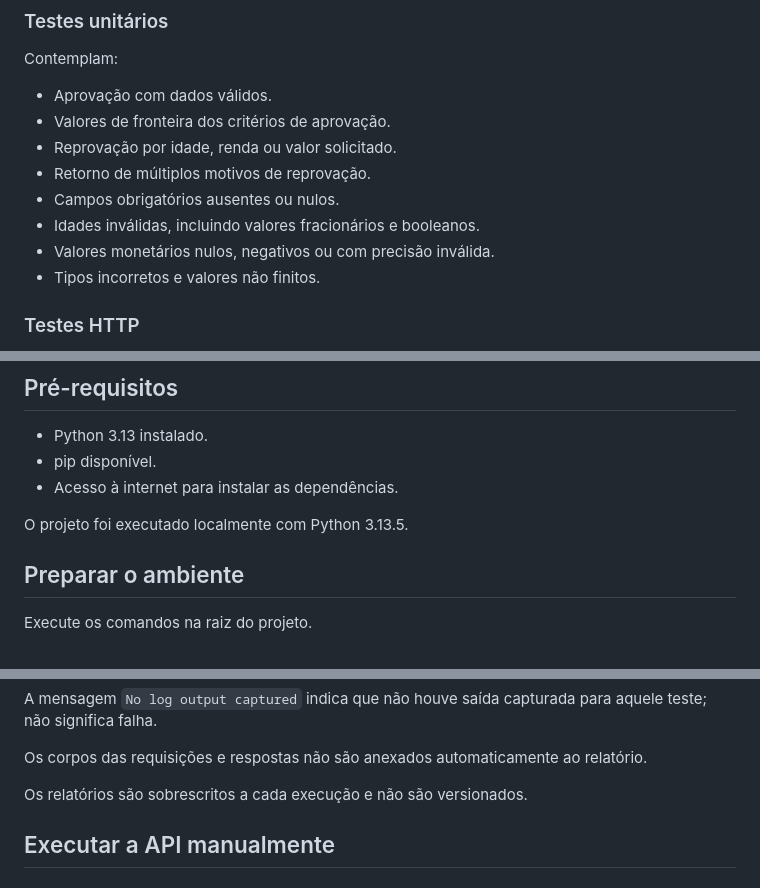
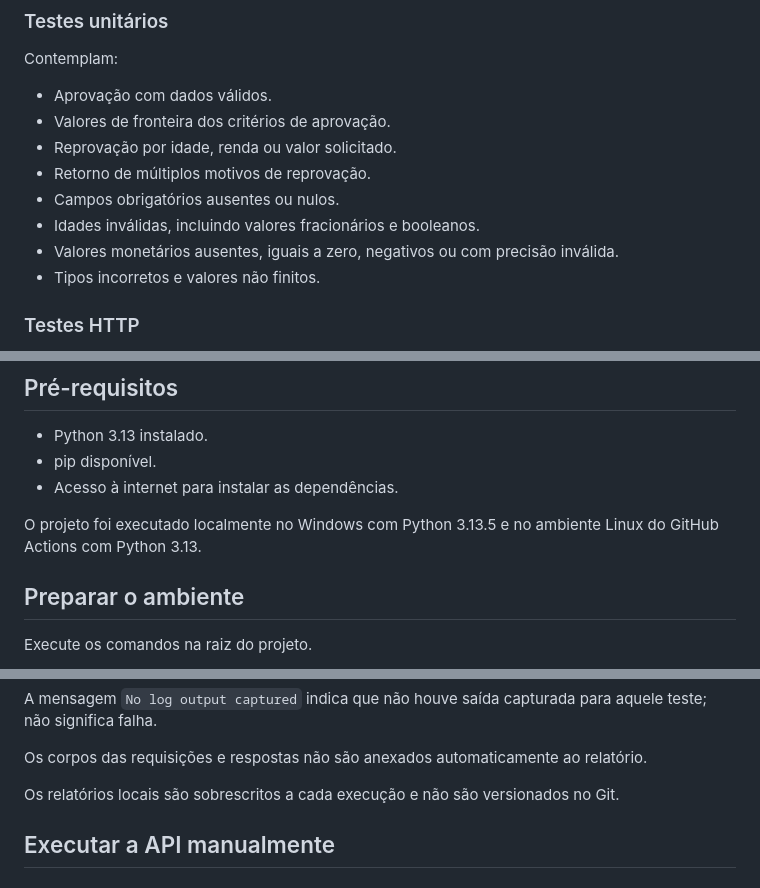
Before and after one commit to LeticiaGBrito/qa-credito-api-python, a Markdown page: README.md, 3 parts joined by grey strips. Drawn GitHub-style.

```diff
--- a/README.md
+++ b/README.md
@@ -87,7 +93,8 @@ Contemplam:
 - Retorno de múltiplos motivos de reprovação.
 - Campos obrigatórios ausentes ou nulos.
 - Idades inválidas, incluindo valores fracionários e booleanos.
-- Valores monetários nulos, negativos ou com precisão inválida.
+- Valores monetários ausentes, iguais a zero, negativos
+  ou com precisão inválida.
 - Tipos incorretos e valores não finitos.
 
 ### Testes HTTP
@@ -115,7 +122,8 @@ Os testes não dependem de uma API externa.
 - pip disponível.
 - Acesso à internet para instalar as dependências.
 
-O projeto foi executado localmente com Python 3.13.5.
+O projeto foi executado localmente no Windows com Python 3.13.5
+e no ambiente Linux do GitHub Actions com Python 3.13.
 
 ## Preparar o ambiente
 
@@ -186,7 +194,8 @@ capturada para aquele teste; não significa falha.
 Os corpos das requisições e respostas não são anexados
 automaticamente ao relatório.
 
-Os relatórios são sobrescritos a cada execução e não são versionados.
+Os relatórios locais são sobrescritos a cada execução
+e não são versionados no Git.
 
 ## Executar a API manualmente
 
```
Also changed, not shown: other parts of README.md (+73 -4 lines).
